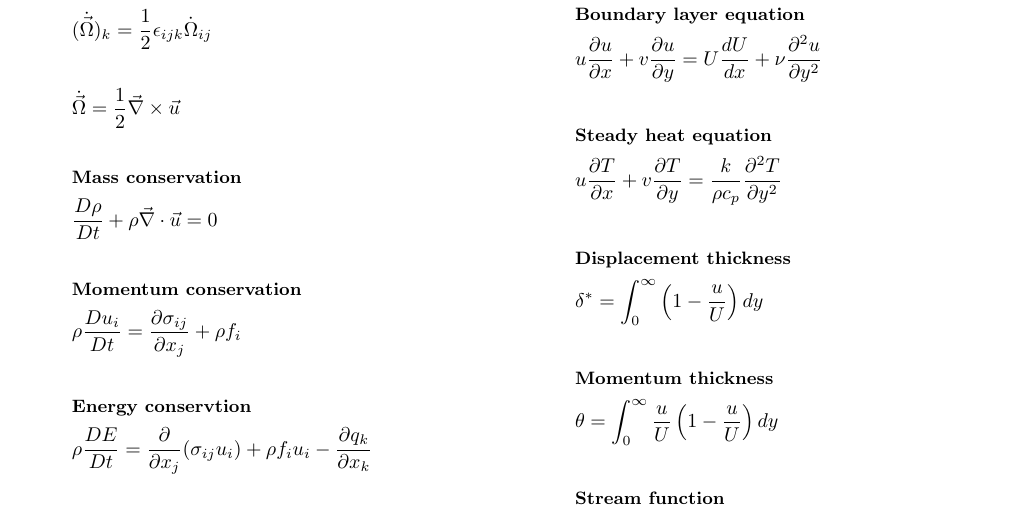
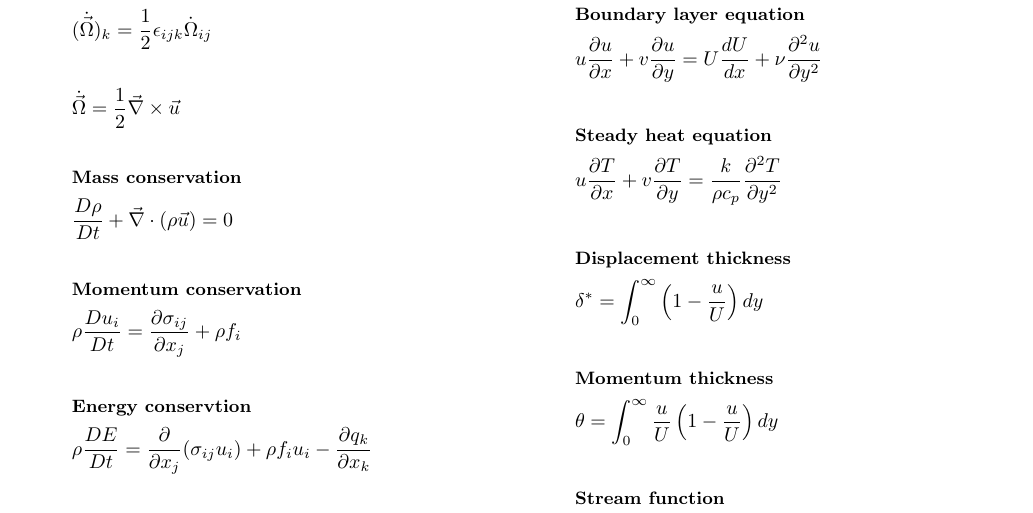
Before and after one commit to henrilia/TEP4156_formula_sheet, a LaTeX document (TEP4156FormulaSheet.tex): part of page 1 of 5, cut so that both start at the same text. Compiled offline with pdfLaTeX.

Commit message:
Change formulation of mass conservation

```diff
--- a/TEP4156FormulaSheet.tex
+++ b/TEP4156FormulaSheet.tex
@@ -46,7 +46,7 @@
     \end{gather*}
     \begin{gather*}
         \textbf{\small Mass conservation} \\
-        \frac{D\rho}{Dt} + \rho \vec{\nabla} \cdot \vec{u} = 0
+        \frac{D\rho}{Dt} + \vec{\nabla} \cdot (\rho \vec{u}) = 0
     \end{gather*}
     \begin{gather*}
         \textbf{\small Momentum conservation} \\
```
Also changed, not shown: TEP4156FormulaSheet.pdf.
